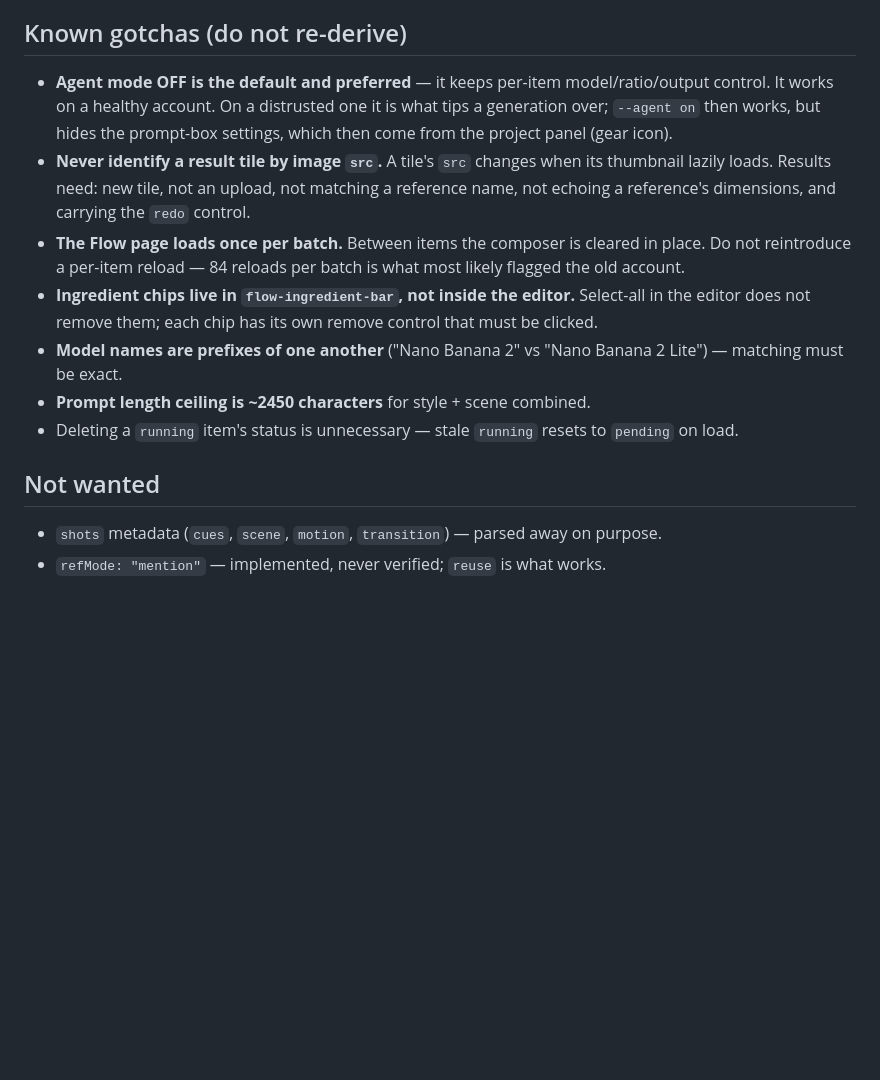
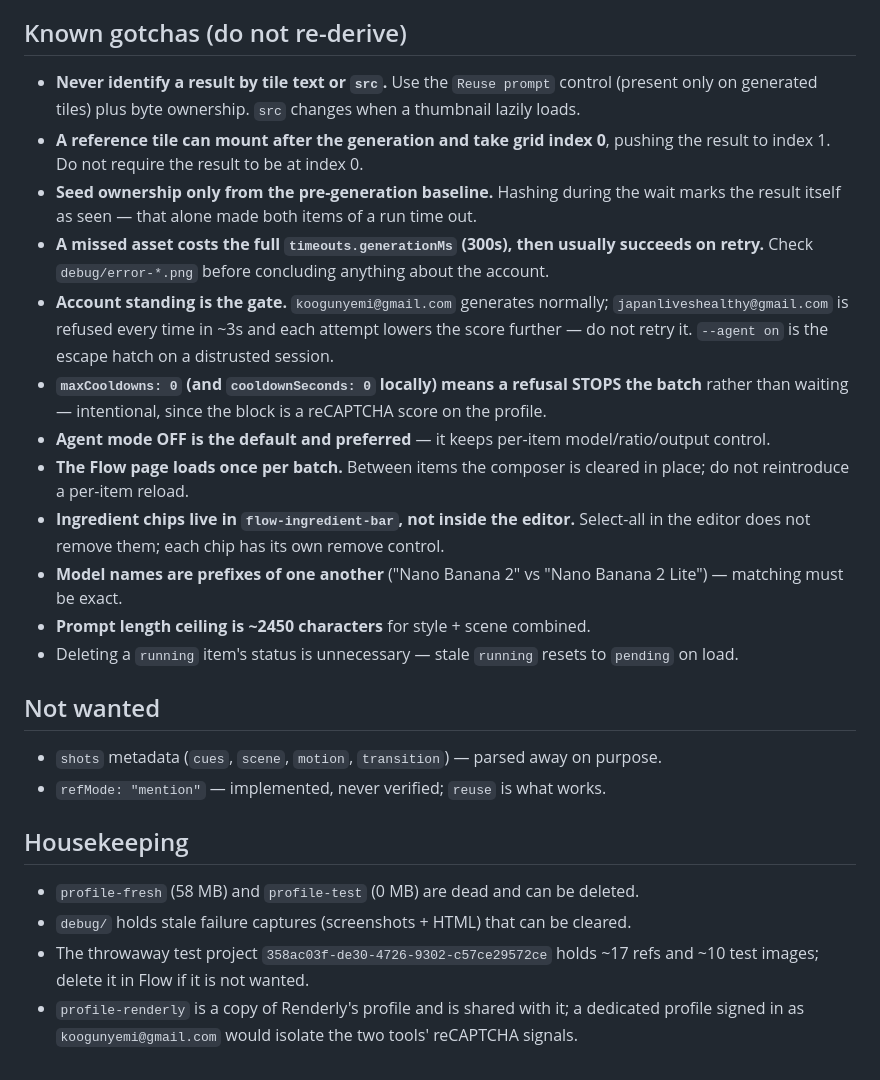
Before and after one commit to kennydodo/FlowBatch, a Markdown page: NEXT_SESSION.md, the part around one of its changes. GitHub-like rendering; blank space fills up the shorter version.

```diff
--- a/NEXT_SESSION.md
+++ b/NEXT_SESSION.md
@@ -64,16 +55,24 @@ lists `config/`, so paste the shotlist path into the Job JSON field. Chunks of 1
 
 ## Known gotchas (do not re-derive)
 
-- **Agent mode OFF is the default and preferred** — it keeps per-item model/ratio/output control. It
-  works on a healthy account. On a distrusted one it is what tips a generation over; `--agent on`
-  then works, but hides the prompt-box settings, which then come from the project panel (gear icon).
-- **Never identify a result tile by image `src`.** A tile's `src` changes when its thumbnail lazily
-  loads. Results need: new tile, not an upload, not matching a reference name, not echoing a
-  reference's dimensions, and carrying the `redo` control.
-- **The Flow page loads once per batch.** Between items the composer is cleared in place. Do not
-  reintroduce a per-item reload — 84 reloads per batch is what most likely flagged the old account.
-- **Ingredient chips live in `flow-ingredient-bar`, not inside the editor.** Select-all in the editor
-  does not remove them; each chip has its own remove control that must be clicked.
+- **Never identify a result by tile text or `src`.** Use the `Reuse prompt` control (present only
+  on generated tiles) plus byte ownership. `src` changes when a thumbnail lazily loads.
+- **A reference tile can mount after the generation and take grid index 0**, pushing the result
+  to index 1. Do not require the result to be at index 0.
+- **Seed ownership only from the pre-generation baseline.** Hashing during the wait marks the
+  result itself as seen — that alone made both items of a run time out.
+- **A missed asset costs the full `timeouts.generationMs` (300s), then usually succeeds on
+  retry.** Check `debug/error-*.png` before concluding anything about the account.
+- **Account standing is the gate.** `koogunyemi@gmail.com` generates normally;
+  `japanliveshealthy@gmail.com` is refused every time in ~3s and each attempt lowers the score
+  further — do not retry it. `--agent on` is the escape hatch on a distrusted session.
+- **`maxCooldowns: 0` (and `cooldownSeconds: 0` locally) means a refusal STOPS the batch** rather
+  than waiting — intentional, since the block is a reCAPTCHA score on the profile.
+- **Agent mode OFF is the default and preferred** — it keeps per-item model/ratio/output control.
+- **The Flow page loads once per batch.** Between items the composer is cleared in place; do not
+  reintroduce a per-item reload.
+- **Ingredient chips live in `flow-ingredient-bar`, not inside the editor.** Select-all in the
+  editor does not remove them; each chip has its own remove control.
 - **Model names are prefixes of one another** ("Nano Banana 2" vs "Nano Banana 2 Lite") — matching
   must be exact.
 - **Prompt length ceiling is ~2450 characters** for style + scene combined.
@@ -83,3 +82,12 @@ lists `config/`, so paste the shotlist path into the Job JSON field. Chunks of 1
 
 - `shots` metadata (`cues`, `scene`, `motion`, `transition`) — parsed away on purpose.
 - `refMode: "mention"` — implemented, never verified; `reuse` is what works.
+
+## Housekeeping
+
+- `profile-fresh` (58 MB) and `profile-test` (0 MB) are dead and can be deleted.
+- `debug/` holds stale failure captures (screenshots + HTML) that can be cleared.
+- The throwaway test project `358ac03f-de30-4726-9302-c57ce29572ce` holds ~17 refs and ~10 test
+  images; delete it in Flow if it is not wanted.
+- `profile-renderly` is a copy of Renderly's profile and is shared with it; a dedicated profile
+  signed in as `koogunyemi@gmail.com` would isolate the two tools' reCAPTCHA signals.
```
Also changed, not shown: other parts of NEXT_SESSION.md (+36 -45 lines).
